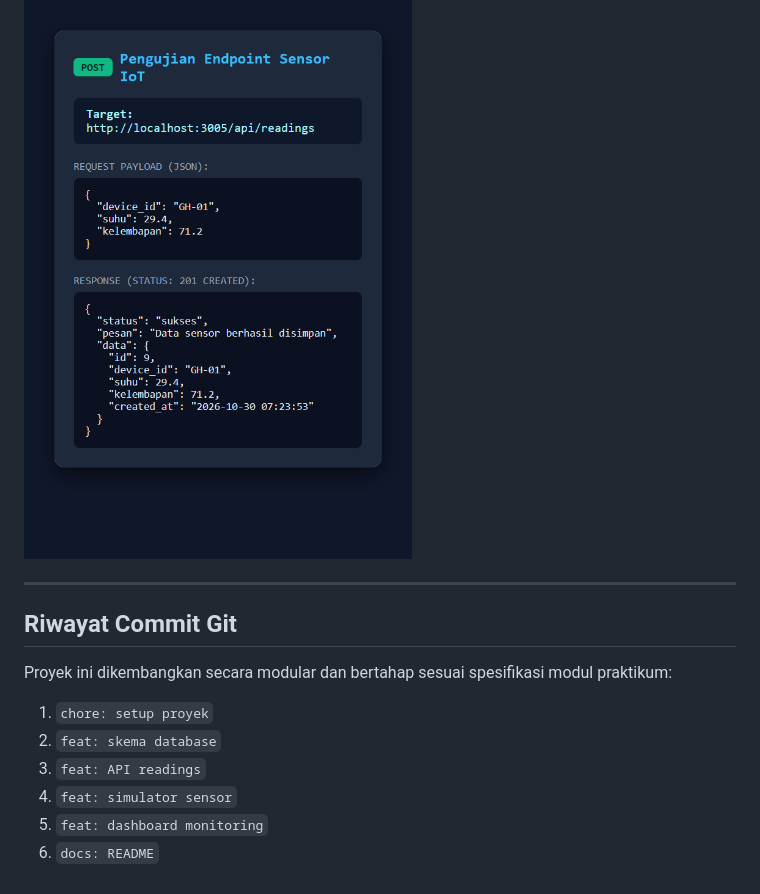
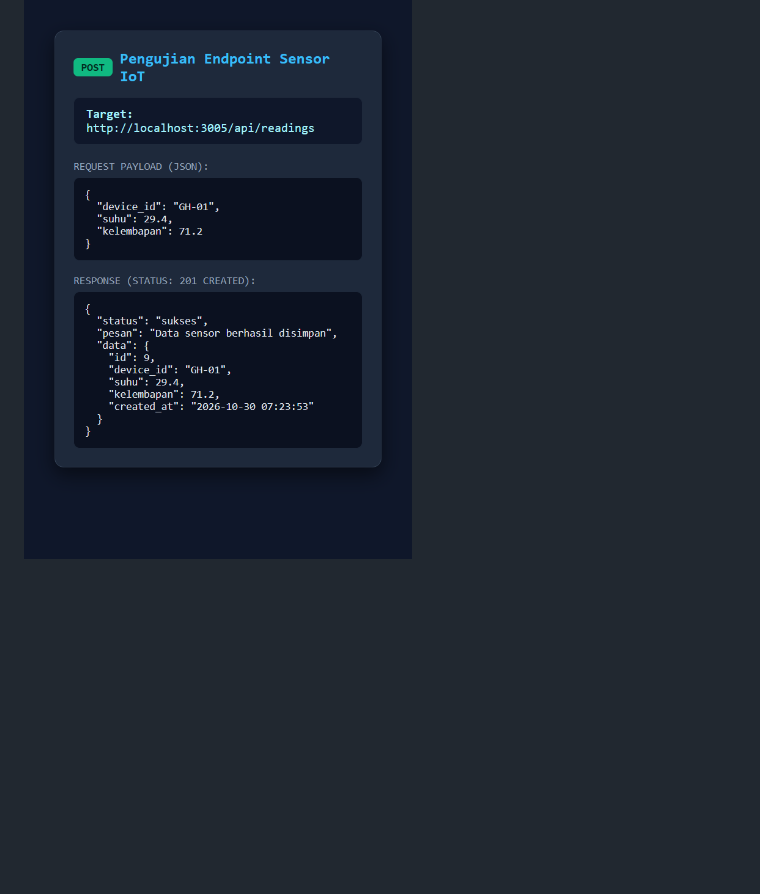
Before and after one commit to alviansyahny/iot-monitoring--kelompok-5_c-, a Markdown page: README.md, the part around the change. Drawn GitHub-style; blank space fills up the shorter version.

Commit message:
hapus riwayat commit di readme

```diff
--- a/README.md
+++ b/README.md
@@ -113,15 +113,3 @@ Simulator akan mulai mengirimkan data sensor setiap 5 detik ke backend.
 
 ### 2. Uji Endpoint REST API (POST /api/readings)
 ![Uji Endpoint POST](screenshots/post_test.png)
-
----
-
-## Riwayat Commit Git
-
-Proyek ini dikembangkan secara modular dan bertahap sesuai spesifikasi modul praktikum:
-1. `chore: setup proyek`
-2. `feat: skema database`
-3. `feat: API readings`
-4. `feat: simulator sensor`
-5. `feat: dashboard monitoring`
-6. `docs: README`
```
